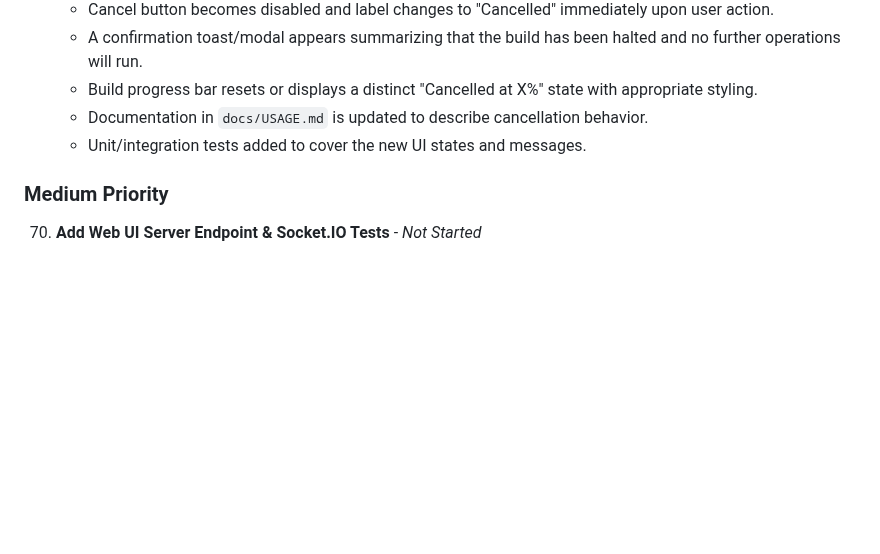
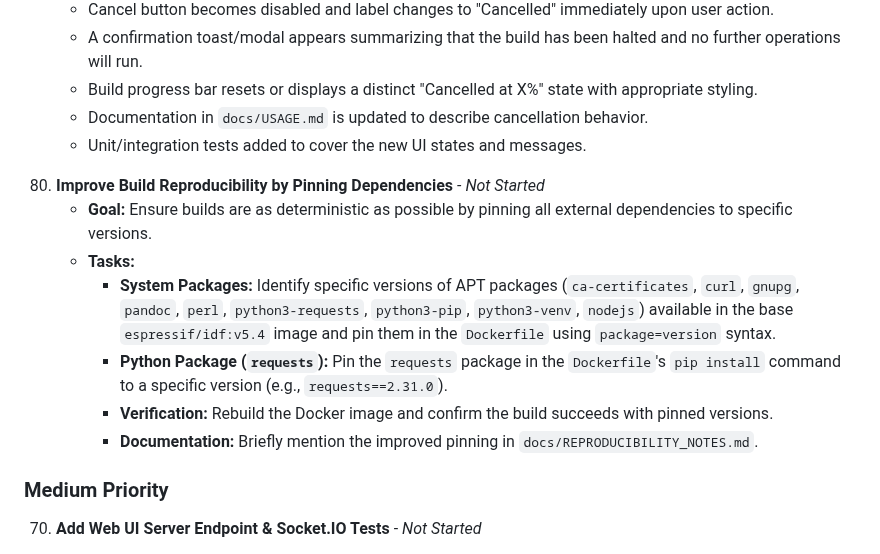
Before and after one commit to un-painted-org/nomadbuild, a Markdown page: backlog.md, the part around the change. Drawn GitHub-style; blank space fills up the shorter version.

Commit message:
chore: add backlog item for improving build reproducibility

```diff
--- a/backlog.md
+++ b/backlog.md
@@ -100,6 +100,14 @@ YOU ARE MARKING NOTHING AS COMPLETED YOURSELF UNLESS TOLD OTHERWISE. YOU MUST NO
     - Documentation in `docs/USAGE.md` is updated to describe cancellation behavior.
     - Unit/integration tests added to cover the new UI states and messages.
 
+80. **Improve Build Reproducibility by Pinning Dependencies** - *Not Started*
+    - **Goal:** Ensure builds are as deterministic as possible by pinning all external dependencies to specific versions.
+    - **Tasks:**
+      - **System Packages:** Identify specific versions of APT packages (`ca-certificates`, `curl`, `gnupg`, `pandoc`, `perl`, `python3-requests`, `python3-pip`, `python3-venv`, `nodejs`) available in the base `espressif/idf:v5.4` image and pin them in the `Dockerfile` using `package=version` syntax.
+      - **Python Package (`requests`):** Pin the `requests` package in the `Dockerfile`'s `pip install` command to a specific version (e.g., `requests==2.31.0`).
+      - **Verification:** Rebuild the Docker image and confirm the build succeeds with pinned versions.
+      - **Documentation:** Briefly mention the improved pinning in `docs/REPRODUCIBILITY_NOTES.md`.
+
 ### Medium Priority
 
 70. **Add Web UI Server Endpoint & Socket.IO Tests** - *Not Started*
```
